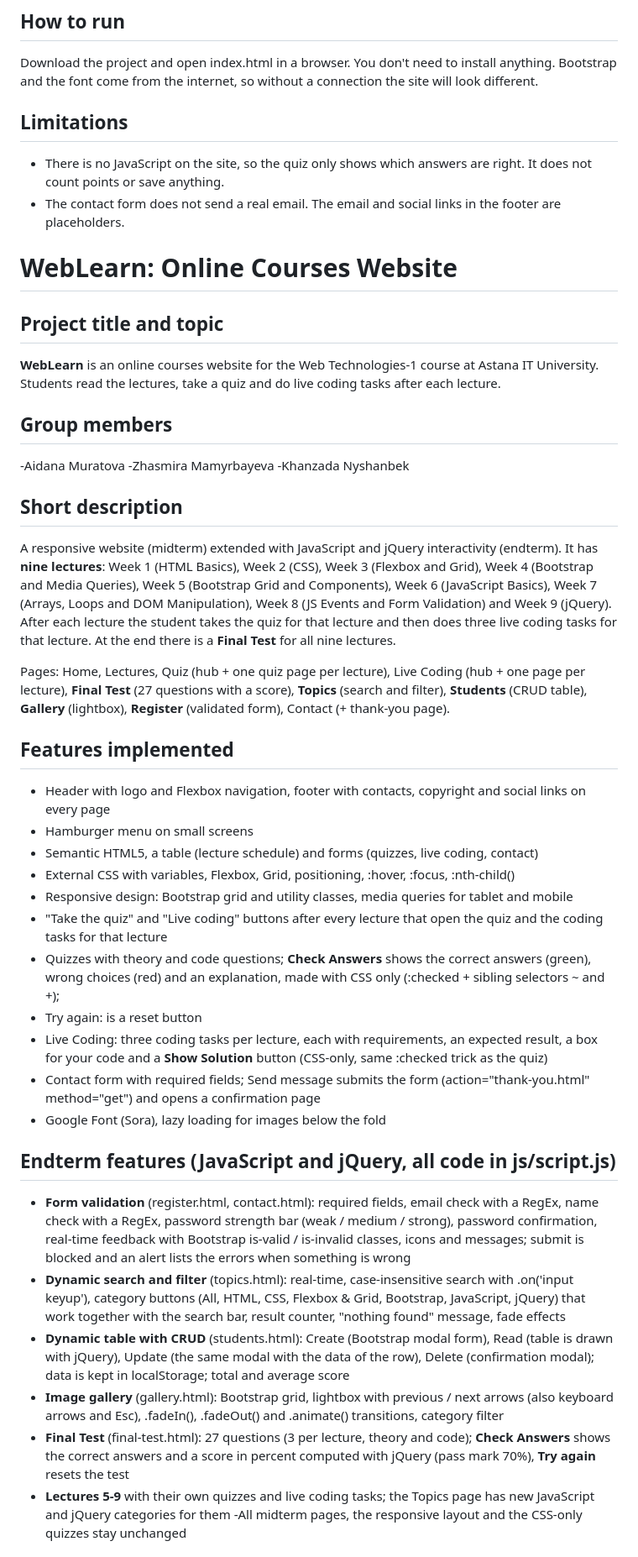
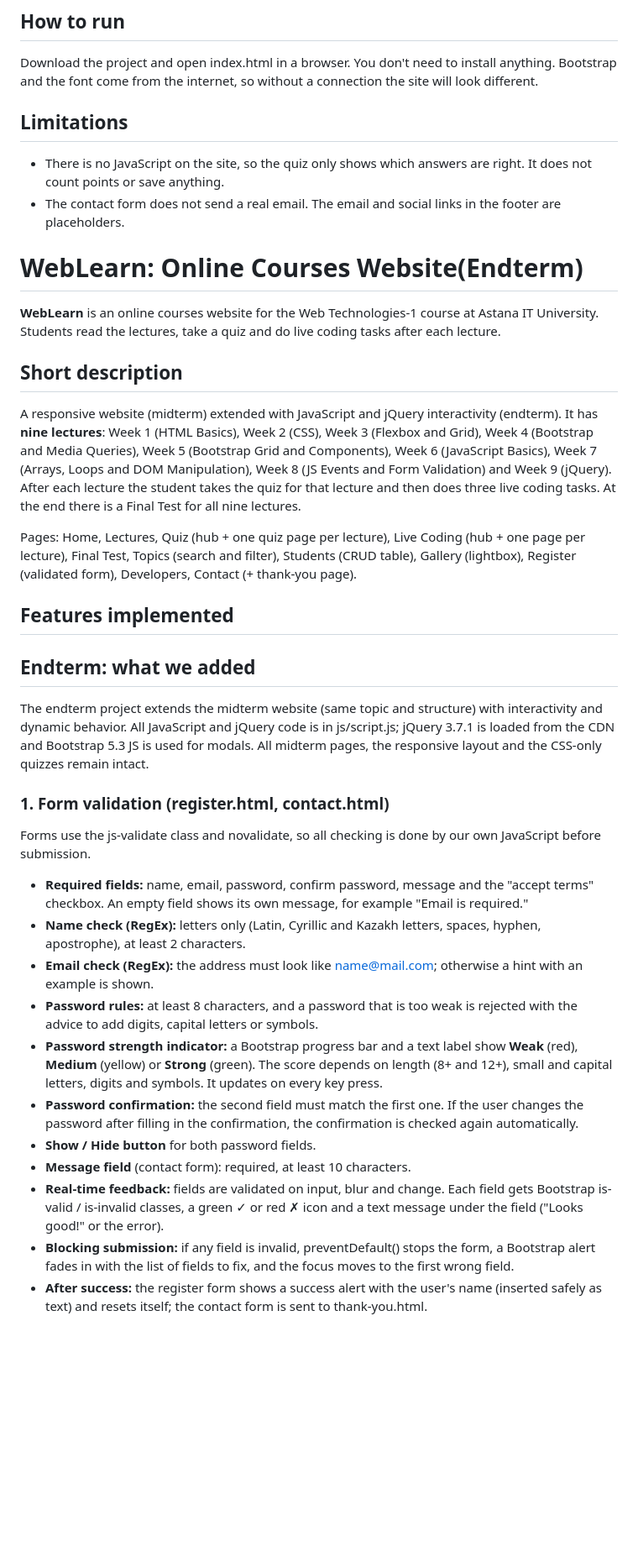
Before and after one commit to muratovaajdana201-ctrl/wenlearn-midtermmm, a Markdown page: README.md, the part around one of its changes. Shown at 84% size. Rendered like a GitHub page; blank space fills up the shorter version.

```diff
--- a/README.md
+++ b/README.md
@@ -110,46 +109,37 @@ Home page on a narrower screen:
 
 Download the project and open index.html in a browser. You don't need to install anything. Bootstrap and the font come from the internet, so without a connection the site will look different.
 
-
-
 ## Limitations
 
 - There is no JavaScript on the site, so the quiz only shows which answers are right. It does not count points or save anything.
 - The contact form does not send a real email. The email and social links in the footer are placeholders.
 
-# WebLearn: Online Courses Website
+# WebLearn: Online Courses Website(Endterm)
 
-## Project title and topic
 **WebLearn** is an online courses website for the Web Technologies-1 course at Astana IT University. Students read the lectures, take a quiz and do live coding tasks after each lecture.
 
-## Group members
--Aidana Muratova
--Zhasmira Mamyrbayeva
--Khanzada Nyshanbek
+## Short description
+A responsive website (midterm) extended with JavaScript and jQuery interactivity (endterm). It has **nine lectures**: Week 1 (HTML Basics), Week 2 (CSS), Week 3 (Flexbox and Grid), Week 4 (Bootstrap and Media Queries), Week 5 (Bootstrap Grid and Components), Week 6 (JavaScript Basics), Week 7 (Arrays, Loops and DOM Manipulation), Week 8 (JS Events and Form Validation) and Week 9 (jQuery). After each lecture the student takes the quiz for that lecture and then does three live coding tasks. At the end there is a Final Test for all nine lectures.
 
-## Short description
-A responsive website (midterm) extended with JavaScript and jQuery interactivity (endterm). It has **nine lectures**: Week 1 (HTML Basics), Week 2 (CSS), Week 3 (Flexbox and Grid), Week 4 (Bootstrap and Media Queries), Week 5 (Bootstrap Grid and Components), Week 6 (JavaScript Basics), Week 7 (Arrays, Loops and DOM Manipulation), Week 8 (JS Events and Form Validation) and Week 9 (jQuery). After each lecture the student takes the quiz for that lecture and then does three live coding tasks for that lecture. At the end there is a **Final Test** for all nine lectures.
-
-Pages: Home, Lectures, Quiz (hub + one quiz page per lecture), Live Coding (hub + one page per lecture), **Final Test** (27 questions with a score), **Topics** (search and filter), **Students** (CRUD table), **Gallery** (lightbox), **Register** (validated form), Contact (+ thank-you page).
+Pages: Home, Lectures, Quiz (hub + one quiz page per lecture), Live Coding (hub + one page per lecture), Final Test, Topics (search and filter), Students (CRUD table), Gallery (lightbox), Register (validated form), Developers, Contact (+ thank-you page).
 
 ## Features implemented
-- Header with logo and Flexbox navigation, footer with contacts, copyright and social links on every page
-- Hamburger menu on small screens
-- Semantic HTML5, a table (lecture schedule) and forms (quizzes, live coding, contact)
-- External CSS with variables, Flexbox, Grid, positioning, :hover, :focus, :nth-child()
-- Responsive design: Bootstrap grid and utility classes, media queries for tablet and mobile
-- "Take the quiz" and "Live coding" buttons after every lecture that open the quiz and the coding tasks for that lecture
-- Quizzes with theory and code questions; **Check Answers** shows the correct answers (green), wrong choices (red) and an explanation, made with CSS only (:checked + sibling selectors ~ and +);
-- Try again: is a reset button
-- Live Coding: three coding tasks per lecture, each with requirements, an expected result, a box for your code and a **Show Solution** button (CSS-only, same :checked trick as the quiz)
-- Contact form with required fields; Send message submits the form (action="thank-you.html" method="get") and opens a confirmation page
-- Google Font (Sora), lazy loading for images below the fold
 
-## Endterm features (JavaScript and jQuery, all code in js/script.js)
-- **Form validation** (register.html, contact.html): required fields, email check with a RegEx, name check with a RegEx, password strength bar (weak / medium / strong), password confirmation, real-time feedback with Bootstrap is-valid / is-invalid classes, icons and messages; submit is blocked and an alert lists the errors when something is wrong
-- **Dynamic search and filter** (topics.html): real-time, case-insensitive search with .on('input keyup'), category buttons (All, HTML, CSS, Flexbox & Grid, Bootstrap, JavaScript, jQuery) that work together with the search bar, result counter, "nothing found" message, fade effects
-- **Dynamic table with CRUD** (students.html): Create (Bootstrap modal form), Read (table is drawn with jQuery), Update (the same modal with the data of the row), Delete (confirmation modal); data is kept in localStorage; total and average score
-- **Image gallery** (gallery.html): Bootstrap grid, lightbox with previous / next arrows (also keyboard arrows and Esc), .fadeIn(), .fadeOut() and .animate() transitions, category filter
-- **Final Test** (final-test.html): 27 questions (3 per lecture, theory and code); **Check Answers** shows the correct answers and a score in percent computed with jQuery (pass mark 70%), **Try again** resets the test
-- **Lectures 5-9** with their own quizzes and live coding tasks; the Topics page has new JavaScript and jQuery categories for them
--All midterm pages, the responsive layout and the CSS-only quizzes stay unchanged
+## Endterm: what we added
+
+The endterm project extends the midterm website (same topic and structure) with interactivity and dynamic behavior. All JavaScript and jQuery code is in js/script.js; jQuery 3.7.1 is loaded from the CDN and Bootstrap 5.3 JS is used for modals. All midterm pages, the responsive layout and the CSS-only quizzes remain intact.
+
+### 1. Form validation (register.html, contact.html)
+Forms use the js-validate class and novalidate, so all checking is done by our own JavaScript before submission.
+- **Required fields:** name, email, password, confirm password, message and the "accept terms" checkbox. An empty field shows its own message, for example "Email is required."
+- **Name check (RegEx):** letters only (Latin, Cyrillic and Kazakh letters, spaces, hyphen, apostrophe), at least 2 characters.
+- **Email check (RegEx):** the address must look like name@mail.com; otherwise a hint with an example is shown.
+- **Password rules:** at least 8 characters, and a password that is too weak is rejected with the advice to add digits, capital letters or symbols.
+- **Password strength indicator:** a Bootstrap progress bar and a text label show **Weak** (red), **Medium** (yellow) or **Strong** (green). The score depends on length (8+ and 12+), small and capital letters, digits and symbols. It updates on every key press.
+- **Password confirmation:** the second field must match the first one. If the user changes the password after filling in the confirmation, the confirmation is checked again automatically.
+- **Show / Hide button** for both password fields.
+- **Message field** (contact form): required, at least 10 characters.
+- **Real-time feedback:** fields are validated on input, blur and change. Each field gets Bootstrap is-valid / is-invalid classes, a green ✓ or red ✗ icon and a text message under the field ("Looks good!" or the error).
+- **Blocking submission:** if any field is invalid, preventDefault() stops the form, a Bootstrap alert fades in with the list of fields to fix, and the focus moves to the first wrong field.
+- **After success:** the register form shows a success alert with the user's name (inserted safely as text) and resets itself; the contact form is sent to thank-you.html.
+
```
Also changed, not shown: other parts of README.md (+55 -14 lines).
